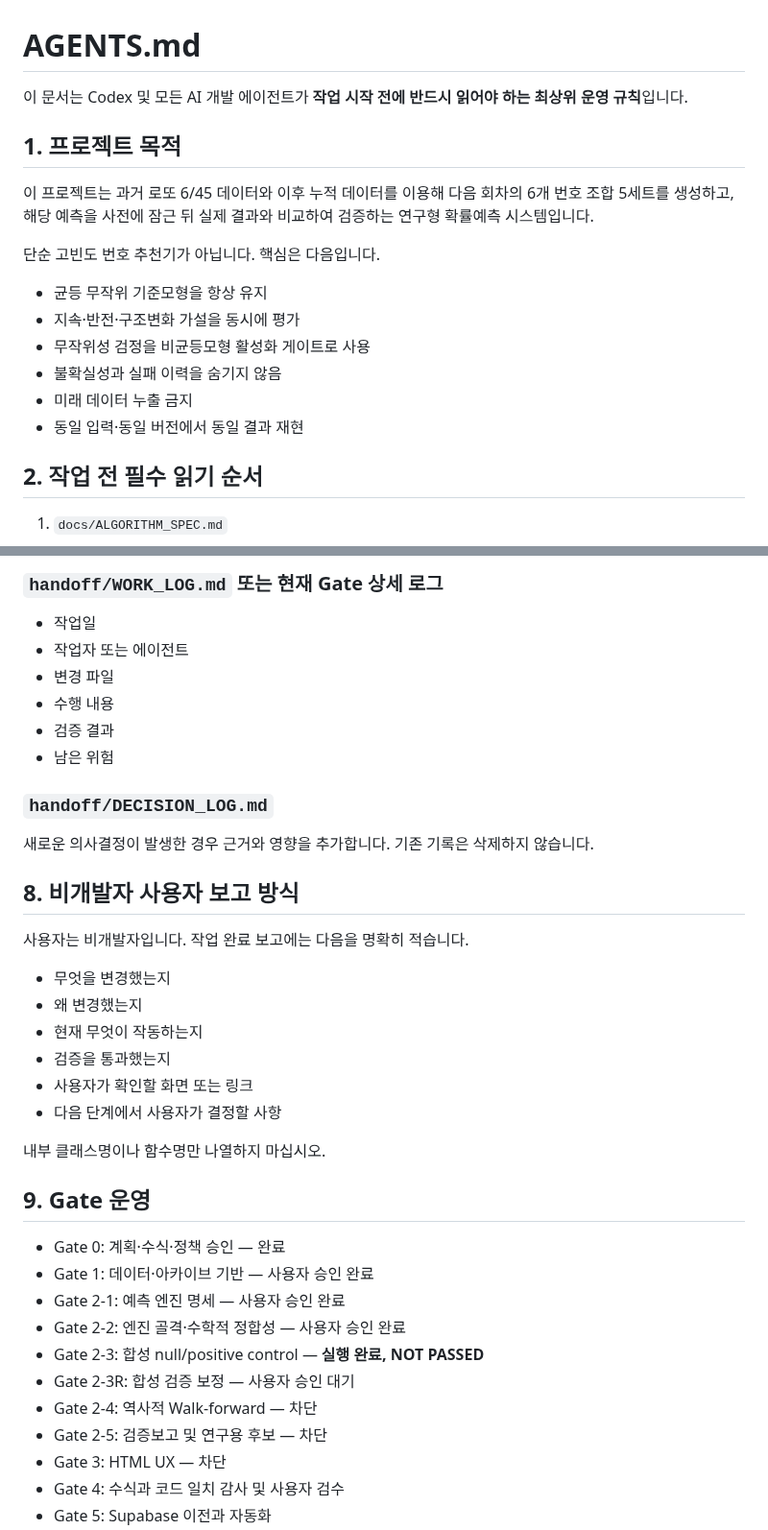
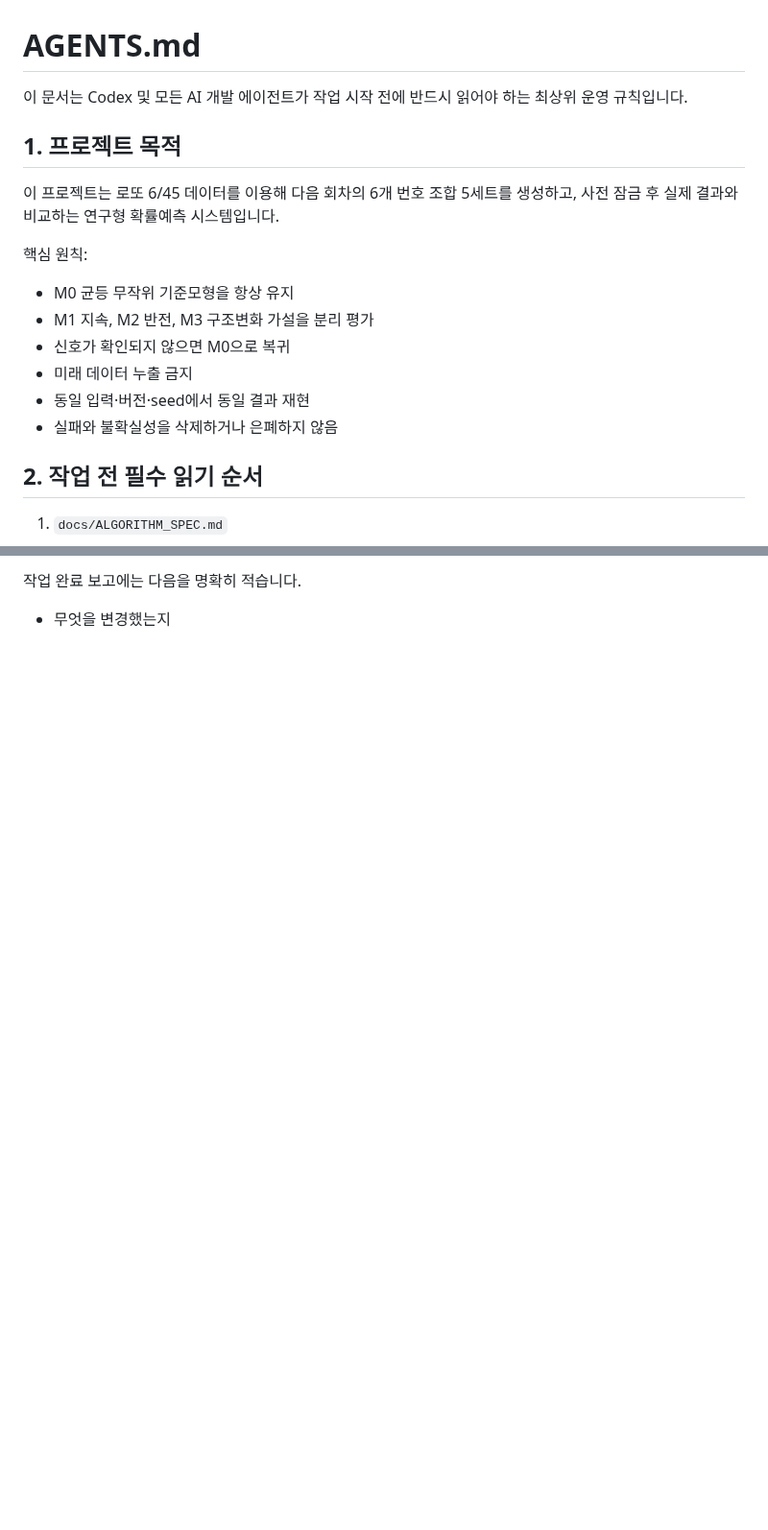
Before and after one commit to dpes31/predictive-algorithm, a Markdown page: AGENTS.md, 2 parts joined by grey strips. Shown at 96% size. GitHub-like rendering; blank space fills up the shorter version.

```diff
--- a/AGENTS.md
+++ b/AGENTS.md
@@ -1,19 +1,19 @@
 # AGENTS.md
 
-이 문서는 Codex 및 모든 AI 개발 에이전트가 **작업 시작 전에 반드시 읽어야 하는 최상위 운영 규칙**입니다.
+이 문서는 Codex 및 모든 AI 개발 에이전트가 작업 시작 전에 반드시 읽어야 하는 최상위 운영 규칙입니다.
 
 ## 1. 프로젝트 목적
 
-이 프로젝트는 과거 로또 6/45 데이터와 이후 누적 데이터를 이용해 다음 회차의 6개 번호 조합 5세트를 생성하고, 해당 예측을 사전에 잠근 뒤 실제 결과와 비교하여 검증하는 연구형 확률예측 시스템입니다.
+이 프로젝트는 로또 6/45 데이터를 이용해 다음 회차의 6개 번호 조합 5세트를 생성하고, 사전 잠금 후 실제 결과와 비교하는 연구형 확률예측 시스템입니다.
 
-단순 고빈도 번호 추천기가 아닙니다. 핵심은 다음입니다.
+핵심 원칙:
 
-- 균등 무작위 기준모형을 항상 유지
-- 지속·반전·구조변화 가설을 동시에 평가
-- 무작위성 검정을 비균등모형 활성화 게이트로 사용
-- 불확실성과 실패 이력을 숨기지 않음
+- M0 균등 무작위 기준모형을 항상 유지
+- M1 지속, M2 반전, M3 구조변화 가설을 분리 평가
+- 신호가 확인되지 않으면 M0으로 복귀
 - 미래 데이터 누출 금지
-- 동일 입력·동일 버전에서 동일 결과 재현
+- 동일 입력·버전·seed에서 동일 결과 재현
+- 실패와 불확실성을 삭제하거나 은폐하지 않음
 
 ## 2. 작업 전 필수 읽기 순서
 
@@ -119,40 +141,3 @@ HTML의 `예측하기` 버튼은 클릭할 때마다 새 난수를 생성하거
-### `handoff/WORK_LOG.md` 또는 현재 Gate 상세 로그
-
-- 작업일
-- 작업자 또는 에이전트
-- 변경 파일
-- 수행 내용
-- 검증 결과
-- 남은 위험
-
-### `handoff/DECISION_LOG.md`
-
-새로운 의사결정이 발생한 경우 근거와 영향을 추가합니다. 기존 기록은 삭제하지 않습니다.
-
-## 8. 비개발자 사용자 보고 방식
-
-사용자는 비개발자입니다. 작업 완료 보고에는 다음을 명확히 적습니다.
+작업 완료 보고에는 다음을 명확히 적습니다.
 
 - 무엇을 변경했는지
-- 왜 변경했는지
-- 현재 무엇이 작동하는지
-- 검증을 통과했는지
-- 사용자가 확인할 화면 또는 링크
-- 다음 단계에서 사용자가 결정할 사항
-
-내부 클래스명이나 함수명만 나열하지 마십시오.
-
-## 9. Gate 운영
-
-- Gate 0: 계획·수식·정책 승인 — 완료
-- Gate 1: 데이터·아카이브 기반 — 사용자 승인 완료
-- Gate 2-1: 예측 엔진 명세 — 사용자 승인 완료
-- Gate 2-2: 엔진 골격·수학적 정합성 — 사용자 승인 완료
-- Gate 2-3: 합성 null/positive control — **실행 완료, NOT PASSED**
-- Gate 2-3R: 합성 검증 보정 — 사용자 승인 대기
-- Gate 2-4: 역사적 Walk-forward — 차단
-- Gate 2-5: 검증보고 및 연구용 후보 — 차단
-- Gate 3: HTML UX — 차단
-- Gate 4: 수식과 코드 일치 감사 및 사용자 검수
-- Gate 5: Supabase 이전과 자동화
-
```
Also changed, not shown: other parts of AGENTS.md (+98 -86 lines).
